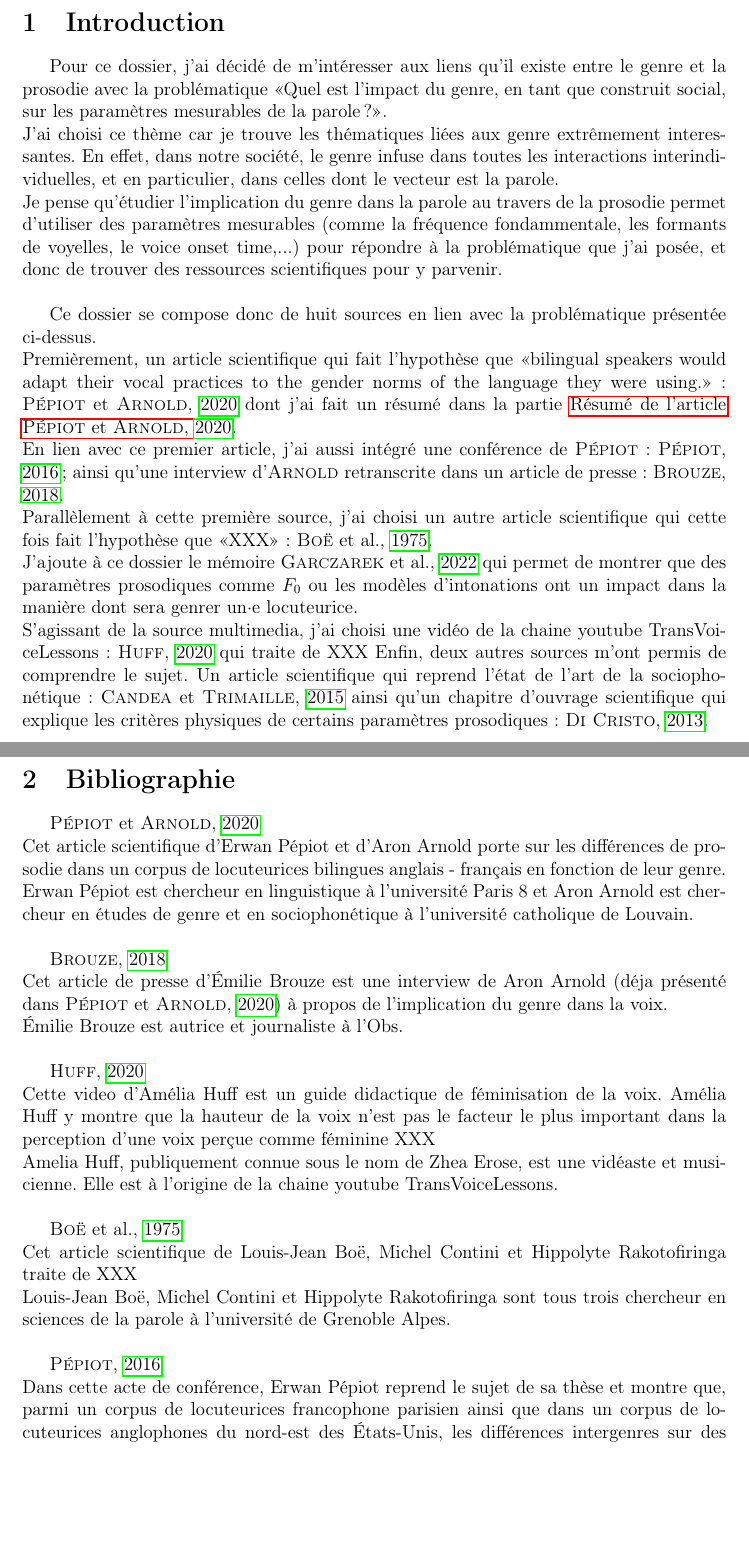
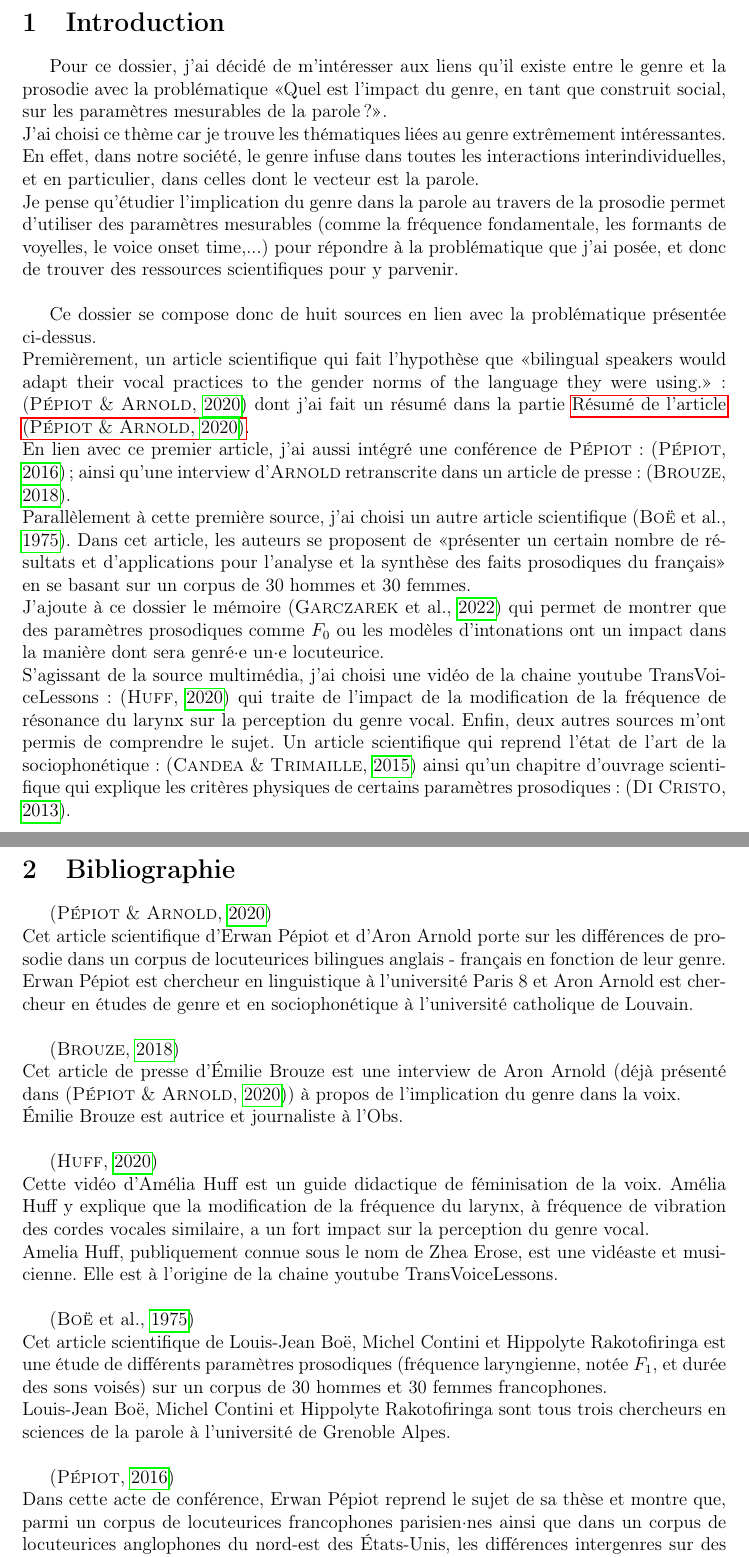
Before and after one commit to lenabaraquin/Cours, a LaTeX document (105 - Dossier Bibliographique/main.tex, which reads 105 - Dossier Bibliographique/biblio.tex, 105 - Dossier Bibliographique/intro.tex): two parts of pages 3 and 4 of 6, joined at a grey line, cut so that both start at the same text, the shorter picture padded with empty space. Compiled offline with pdfLaTeX.

Commit message:
version rendue du dossier biblio sans le résumé

```diff
--- a/105 - Dossier Bibliographique/biblio.tex
+++ b/105 - Dossier Bibliographique/biblio.tex
@@ -1,23 +1,22 @@
-\cite{Pep20} \\
+\parencite{Pep20} \\
       Cet article scientifique d'Erwan Pépiot et d'Aron Arnold porte sur les différences de prosodie dans un corpus de locuteurices bilingues anglais - français en fonction de leur genre.\\
       Erwan Pépiot est chercheur en linguistique à l'université Paris 8 et Aron Arnold est chercheur en études de genre et en sociophonétique à l'université catholique de Louvain.\\
 
-\cite{Bro18} \\
-      Cet article de presse d'Émilie Brouze est une interview de Aron Arnold (déja présenté dans \cite{Pep20}) à propos de l'implication du genre dans la voix.\\
+\parencite{Bro18} \\
+      Cet article de presse d'Émilie Brouze est une interview de Aron Arnold (déjà présenté dans \parencite{Pep20}) à propos de l'implication du genre dans la voix.\\
       Émilie Brouze est autrice et journaliste à l'Obs.\\
 
-%\cite{podcast} \\
+%\parencite{podcast} \\
 %      Ce podcast traite du genre dans la voix chantée. Il fait intervenir deux chanteurs ainsi qu'un enseignant de littérature pour XXX; respectivement Gérard Lesne, Artur H et Jérôme Solal.
 %      Ce podcast est produit par Jérôme Sandlarz, producteur chez radio france et réalisé par Somany Na, Vincent Abouchar, Olivier Bétard et Hervé Marchon, réalisateurices chez radio france.
 
-\cite{video} \\
-      Cette video d'Amélia Huff est un guide didactique de féminisation de la voix. Amélia Huff y montre que la hauteur de la voix n'est pas le facteur le plus important dans la perception d'une voix perçue comme féminine XXX\\
+\parencite{video} \\
+      Cette vidéo d'Amélia Huff est un guide didactique de féminisation de la voix. Amélia Huff y explique que la modification de la fréquence du larynx, à fréquence de vibration des cordes vocales similaire, a un fort impact sur la perception du genre vocal.\\
       Amelia Huff, publiquement connue sous le nom de Zhea Erose, est une vidéaste et musicienne. Elle est à l'origine de la chaine youtube TransVoiceLessons.\\
 
-\cite{Boe75} \\
-      Cet article scientifique de Louis-Jean Boë, Michel Contini et Hippolyte Rakotofiringa traite de XXX\\
-      Louis-Jean Boë, Michel Contini et Hippolyte Rakotofiringa sont tous trois chercheur en sciences de la parole à l'université de Grenoble Alpes.\\
+\parencite{Boe75} \\
+      Cet article scientifique de Louis-Jean Boë, Michel Contini et Hippolyte Rakotofiringa est une étude de différents paramètres prosodiques (fréquence laryngienne, notée $F_1$, et durée des sons voisés) sur un corpus de 30 hommes et 30 femmes francophones.\\
+      Louis-Jean Boë, Michel Contini et Hippolyte Rakotofiringa sont tous trois chercheurs en sciences de la parole à l'université de Grenoble Alpes.\\
 
-\cite{Pep16} \\
-      Dans cette acte de conférence, Erwan Pépiot reprend le sujet de sa thèse et montre que, parmi un corpus de locuteurices francophone parisien ainsi que dans un corpus de locuteurices anglophones du nord-est des États-Unis, les différences intergenres sur des paramètres prosodiques comme la \say{répartition temporelle consonne/voyelle}, la \say{durée des énoncés} ou encore le voice onset time sont significatives.\\
-      Erwan Pépiot est présenté dans la description de \cite{Pep20}.\\
+\parencite{Pep16} \\
+      Dans cette acte de conférence, Erwan Pépiot reprend le sujet de sa thèse et montre que, parmi un corpus de locuteurices francophones parisien·nes ainsi que dans un corpus de locuteurices anglophones du nord-est des États-Unis, les différences intergenres sur des paramètres prosodiques comme la \say{répartition temporelle consonne/voyelle}, la \say{durée des énoncés} ou encore le voice onset time sont significatives.\\
--- a/105 - Dossier Bibliographique/intro.tex
+++ b/105 - Dossier Bibliographique/intro.tex
@@ -1,14 +1,14 @@
 Pour ce dossier, j'ai décidé de m'intéresser aux liens qu'il existe entre le genre et la prosodie avec la problématique \say{Quel est l'impact du genre, en tant que construit social, sur les paramètres mesurables de la parole?}. \\
-J'ai choisi ce thème car je trouve les thématiques liées aux genre extrêmement interessantes.
+J'ai choisi ce thème car je trouve les thématiques liées au genre extrêmement intéressantes.
 En effet, dans notre société, le genre infuse dans toutes les interactions interindividuelles, et en particulier, dans celles dont le vecteur est la parole. \\
-Je pense qu'étudier l'implication du genre dans la parole au travers de la prosodie permet d'utiliser des paramètres mesurables (comme la fréquence fondammentale, les formants de voyelles, le voice onset time,...) pour répondre à la problématique que j'ai posée, et donc de trouver des ressources scientifiques pour y parvenir.\\
+Je pense qu'étudier l'implication du genre dans la parole au travers de la prosodie permet d'utiliser des paramètres mesurables (comme la fréquence fondamentale, les formants de voyelles, le voice onset time,...) pour répondre à la problématique que j'ai posée, et donc de trouver des ressources scientifiques pour y parvenir.\\
 
 Ce dossier se compose donc de huit sources en lien avec la problématique présentée ci-dessus.\\
 Premièrement, un article scientifique qui fait l'hypothèse que \say{bilingual speakers
 would adapt their vocal practices to the gender norms of the language they were
-using.} : \cite{Pep20} dont j'ai fait un résumé dans la partie \hyperref[sec:resume]{Résumé de l'article \cite{Pep20}}.\\
-En lien avec ce premier article, j'ai aussi intégré une conférence de \textsc{Pépiot} : \cite{Pep16}; ainsi qu'une interview d'\textsc{Arnold} retranscrite dans un article de presse : \cite{Bro18}.\\
-Parallèlement à cette première source, j'ai choisi un autre article scientifique qui cette fois fait l'hypothèse que \say{XXX} : \cite{Boe75}.\\
-J'ajoute à ce dossier le mémoire \cite{Gar22} qui permet de montrer que des paramètres prosodiques comme $F_0$ ou les modèles d'intonations ont un impact dans la manière dont sera genrer un·e locuteurice.\\
-S'agissant de la source multimedia, j'ai choisi une vidéo de la chaine youtube TransVoiceLessons : \cite{video} qui traite de XXX
-Enfin, deux autres sources m'ont permis de comprendre le sujet. Un article scientifique qui reprend l'état de l'art de la sociophonétique : \cite{Can15} ainsi qu'un chapitre d'ouvrage scientifique qui explique les critères physiques de certains paramètres prosodiques : \cite{DiC13}.\\
+using.} : \parencite{Pep20} dont j'ai fait un résumé dans la partie \hyperref[sec:resume]{Résumé de l'article \parencite{Pep20}}.\\
+En lien avec ce premier article, j'ai aussi intégré une conférence de \textsc{Pépiot} : \parencite{Pep16}; ainsi qu'une interview d'\textsc{Arnold} retranscrite dans un article de presse : \parencite{Bro18}.\\
+Parallèlement à cette première source, j'ai choisi un autre article scientifique \parencite{Boe75}. Dans cet article, les auteurs se proposent de \say{présenter un certain nombre de résultats et d'applications pour l'analyse et la synthèse des faits prosodiques du français} en se basant sur un corpus de 30 hommes et 30 femmes.\\
+J'ajoute à ce dossier le mémoire \parencite{Gar22} qui permet de montrer que des paramètres prosodiques comme $F_0$ ou les modèles d'intonations ont un impact dans la manière dont sera genré·e un·e locuteurice.\\
+S'agissant de la source multimédia, j'ai choisi une vidéo de la chaine youtube TransVoiceLessons : \parencite{video} qui traite de l'impact de la modification de la fréquence de résonance du larynx sur la perception du genre vocal.
+Enfin, deux autres sources m'ont permis de comprendre le sujet. Un article scientifique qui reprend l'état de l'art de la sociophonétique : \parencite{Can15} ainsi qu'un chapitre d'ouvrage scientifique qui explique les critères physiques de certains paramètres prosodiques : \parencite{DiC13}.\\
--- a/105 - Dossier Bibliographique/main.tex
+++ b/105 - Dossier Bibliographique/main.tex
@@ -21,8 +21,8 @@
   \put(\LenToUnit{\dimexpr\paperwidth-#1},\LenToUnit{\dimexpr\paperheight-#2}){\blap{\llap{#3}}}%
 }
 
-\title{\LARGE{Genre et prosodie}\\-\\\textit{Quel est l'impact du genre, en tant que construit social, sur les paramètres mesurables de la parole?}}
-\author{\textsc{Baraquin} Léna\\22208376\\Licence de Sciences du langage première année, mineure russe\\Année universitaire 2022/2023}
+\title{\LARGE{Genre et prosodie}\\·\\\textit{Quel est l'impact du genre, en tant que construit social, sur les paramètres mesurables de la parole?}}
+\author{\textsc{Baraquin} Léna\\22208376}
 \date{\today}
 \makeatletter
 
```
Also changed, not shown: 105 - Dossier Bibliographique/biblio.bib (+9 -5 lines), 105 - Dossier Bibliographique/conclusion.tex (+9 -9 lines), 105 - Dossier Bibliographique/main.bbl, 105 - Dossier Bibliographique/main.pdf, 105 - Dossier Bibliographique/makefile, 105 - Dossier Bibliographique/biblio.tex (15 more changed lines), 105 - Dossier Bibliographique/main.tex (21 more changed lines), 4 other files.
